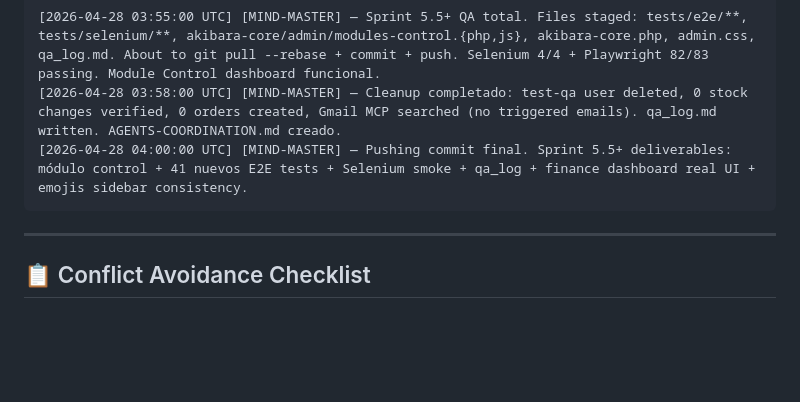
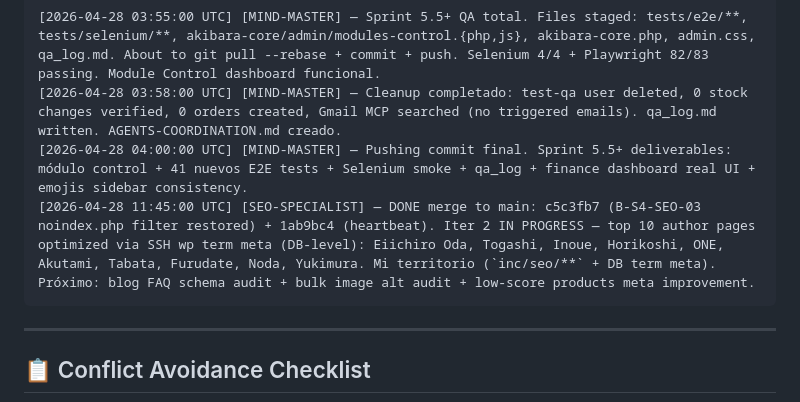
Before and after one commit to alefvaras/akibara-v2, a Markdown page: AGENTS-COORDINATION.md, the part around the change. GitHub-like rendering; blank space fills up the shorter version.

Commit message:
docs(coord): SEO heartbeat — iter 2 author pages optimized
Co-Authored-By: Claude Opus 4.7 (1M context) <noreply@anthropic.com>

````diff
--- a/AGENTS-COORDINATION.md
+++ b/AGENTS-COORDINATION.md
@@ -72,6 +72,7 @@ Format: `[YYYY-MM-DD HH:MM:SS UTC] [AGENT-NAME] — actividad actual + files que
 [2026-04-28 03:55:00 UTC] [MIND-MASTER] — Sprint 5.5+ QA total. Files staged: tests/e2e/**, tests/selenium/**, akibara-core/admin/modules-control.{php,js}, akibara-core.php, admin.css, qa_log.md. About to git pull --rebase + commit + push. Selenium 4/4 + Playwright 82/83 passing. Module Control dashboard funcional.
 [2026-04-28 03:58:00 UTC] [MIND-MASTER] — Cleanup completado: test-qa user deleted, 0 stock changes verified, 0 orders created, Gmail MCP searched (no triggered emails). qa_log.md written. AGENTS-COORDINATION.md creado.
 [2026-04-28 04:00:00 UTC] [MIND-MASTER] — Pushing commit final. Sprint 5.5+ deliverables: módulo control + 41 nuevos E2E tests + Selenium smoke + qa_log + finance dashboard real UI + emojis sidebar consistency.
+[2026-04-28 11:45:00 UTC] [SEO-SPECIALIST] — DONE merge to main: c5c3fb7 (B-S4-SEO-03 noindex.php filter restored) + 1ab9bc4 (heartbeat). Iter 2 IN PROGRESS — top 10 author pages optimized via SSH wp term meta (DB-level): Eiichiro Oda, Togashi, Inoue, Horikoshi, ONE, Akutami, Tabata, Furudate, Noda, Yukimura. Mi territorio (`inc/seo/**` + DB term meta). Próximo: blog FAQ schema audit + bulk image alt audit + low-score products meta improvement.
 ```
 
 ---
````
